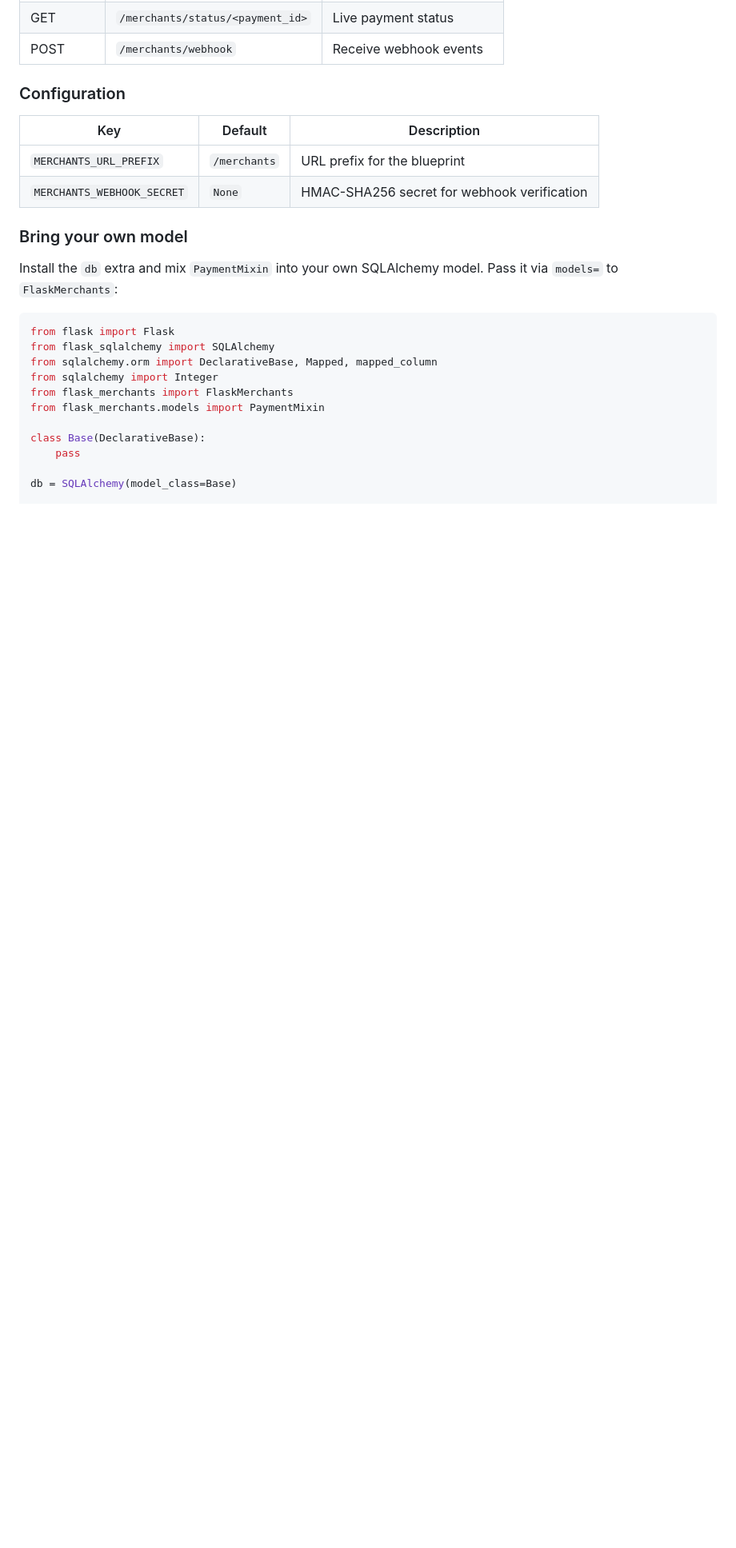
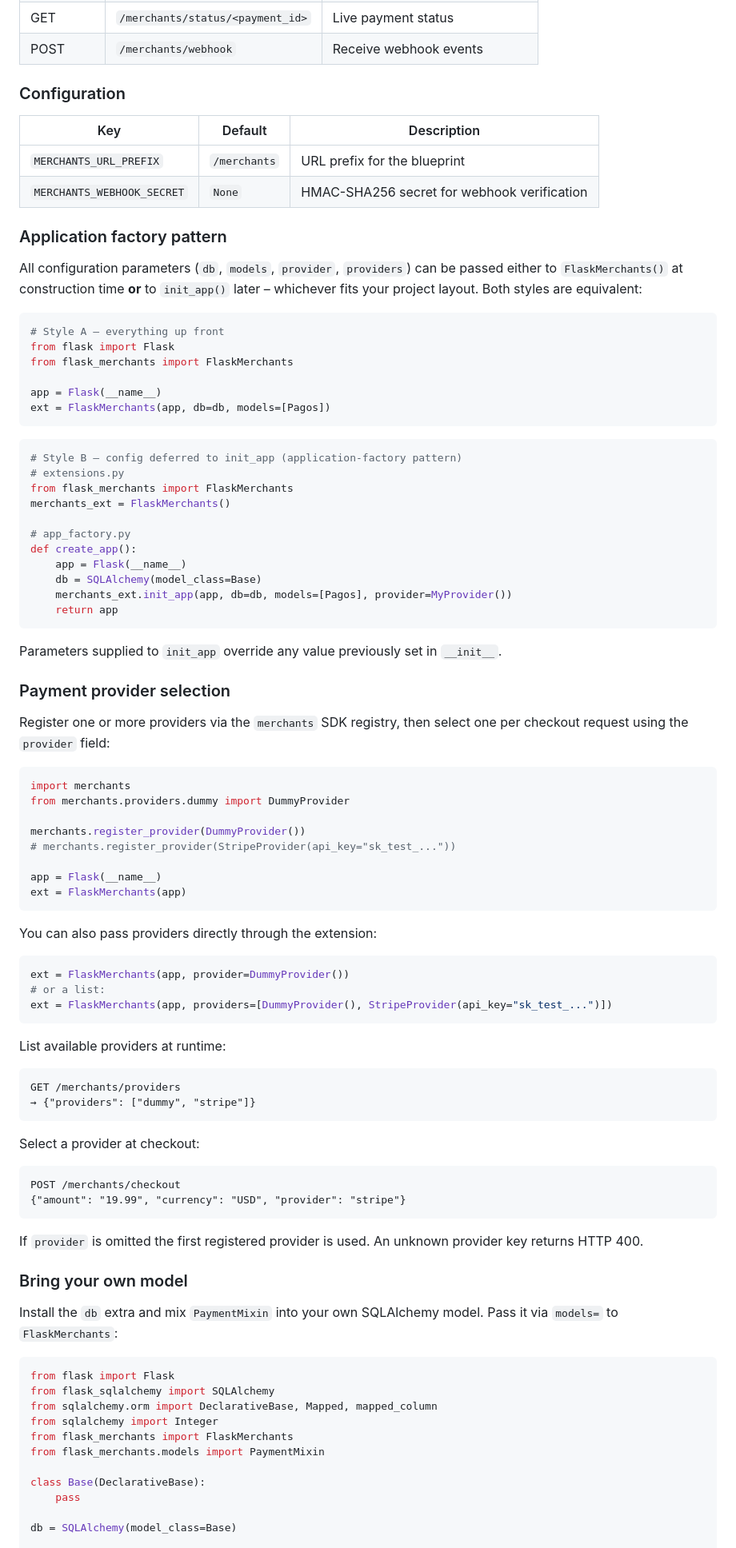
Before and after one commit to mariofix/flask-merchnts-cp, a Markdown page: README.md, the part around one of its changes. Shown at 80% size. Rendered like a GitHub page; blank space fills up the shorter version.

````diff
--- a/README.md
+++ b/README.md
@@ -65,6 +67,78 @@ pip install "flask-merchants[quart]"
 |-----|---------|-------------|
 | `MERCHANTS_URL_PREFIX` | `/merchants` | URL prefix for the blueprint |
 | `MERCHANTS_WEBHOOK_SECRET` | `None` | HMAC-SHA256 secret for webhook verification |
+
+### Application factory pattern
+
+All configuration parameters (`db`, `models`, `provider`, `providers`) can be
+passed either to `FlaskMerchants()` at construction time **or** to `init_app()`
+later – whichever fits your project layout.  Both styles are equivalent:
+
+```python
+# Style A – everything up front
+from flask import Flask
+from flask_merchants import FlaskMerchants
+
+app = Flask(__name__)
+ext = FlaskMerchants(app, db=db, models=[Pagos])
+```
+
+```python
+# Style B – config deferred to init_app (application-factory pattern)
+# extensions.py
+from flask_merchants import FlaskMerchants
+merchants_ext = FlaskMerchants()
+
+# app_factory.py
+def create_app():
+    app = Flask(__name__)
+    db = SQLAlchemy(model_class=Base)
+    merchants_ext.init_app(app, db=db, models=[Pagos], provider=MyProvider())
+    return app
+```
+
+Parameters supplied to `init_app` override any value previously set in `__init__`.
+
+### Payment provider selection
+
+Register one or more providers via the `merchants` SDK registry, then select
+one per checkout request using the `provider` field:
+
+```python
+import merchants
+from merchants.providers.dummy import DummyProvider
+
+merchants.register_provider(DummyProvider())
+# merchants.register_provider(StripeProvider(api_key="sk_test_..."))
+
+app = Flask(__name__)
+ext = FlaskMerchants(app)
+```
+
+You can also pass providers directly through the extension:
+
+```python
+ext = FlaskMerchants(app, provider=DummyProvider())
+# or a list:
+ext = FlaskMerchants(app, providers=[DummyProvider(), StripeProvider(api_key="sk_test_...")])
+```
+
+List available providers at runtime:
+
+```
+GET /merchants/providers
+→ {"providers": ["dummy", "stripe"]}
+```
+
+Select a provider at checkout:
+
+```
+POST /merchants/checkout
+{"amount": "19.99", "currency": "USD", "provider": "stripe"}
+```
+
+If `provider` is omitted the first registered provider is used.  An unknown
+provider key returns HTTP 400.
 
 ### Bring your own model
 
````
Also changed, not shown: other parts of README.md (+4 -2 lines), README.es.md (added, +239 -0 lines).
